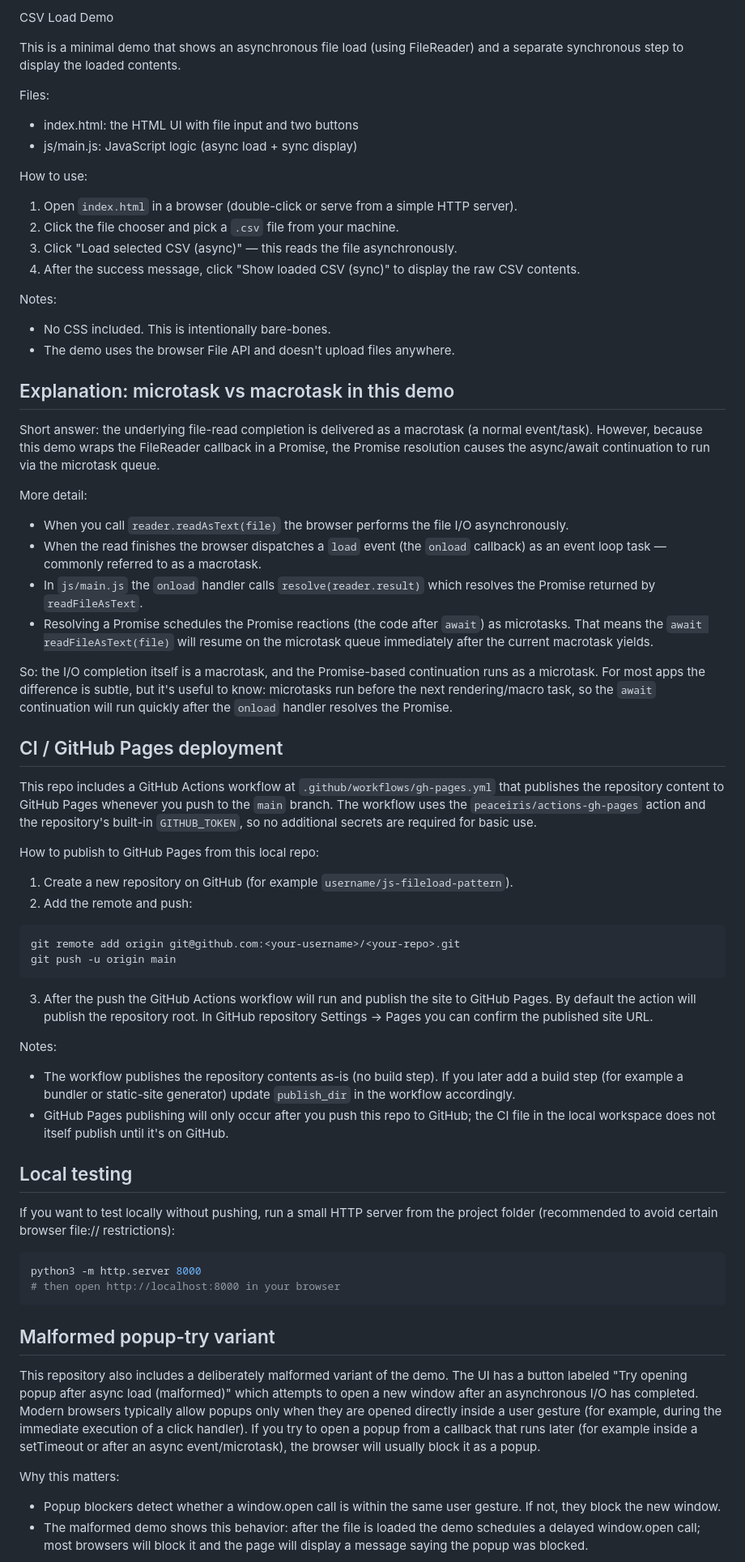
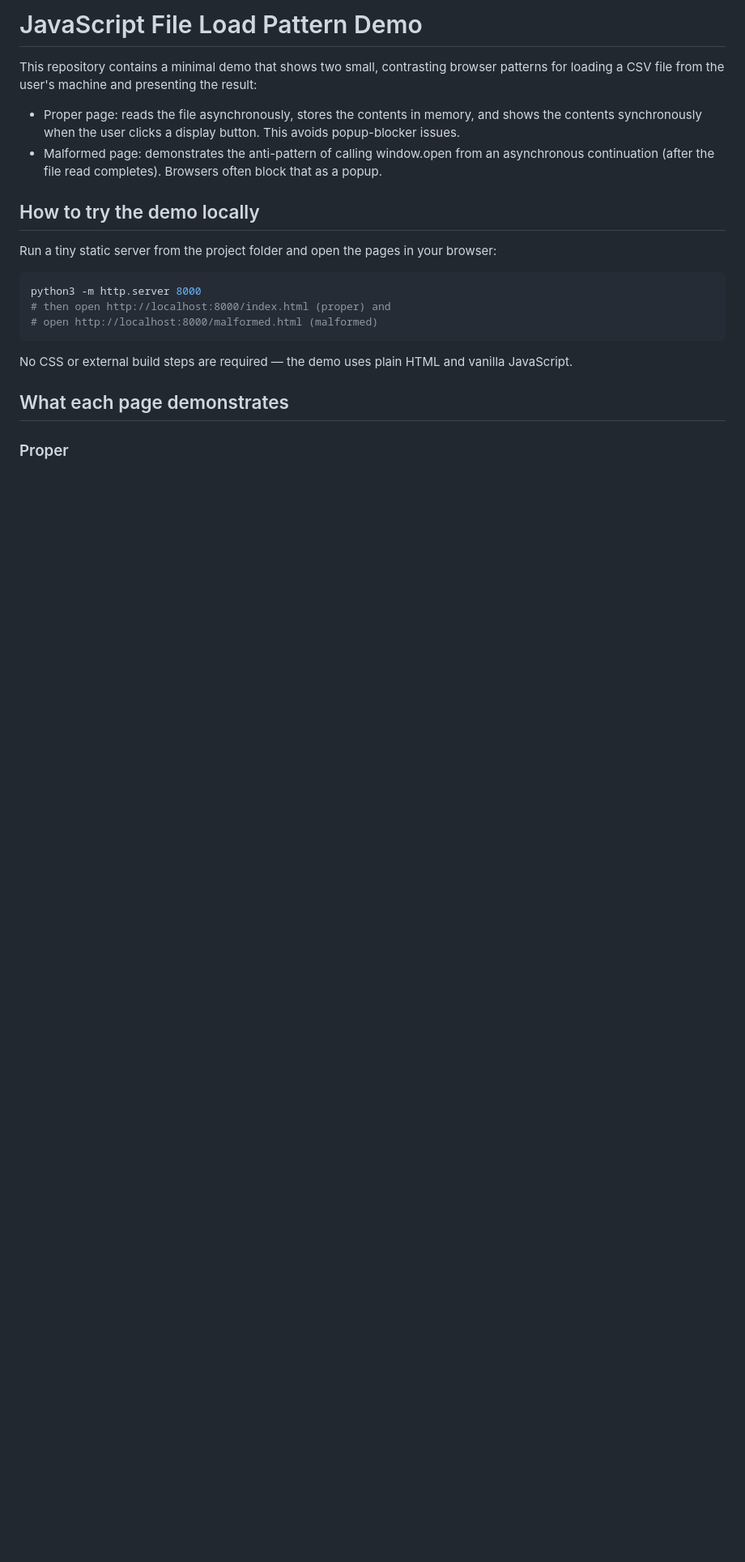
Before and after one commit to pubino/js-fileload-pattern, a Markdown page: README.md, the part around one of its changes. Shown at 81% size. Rendered like a GitHub page; blank space fills up the shorter version.

Commit message:
docs: rewrite README to reflect current structure and testing

````diff
--- a/README.md
+++ b/README.md
@@ -1,71 +1,23 @@
-CSV Load Demo
+# JavaScript File Load Pattern Demo
 
-This is a minimal demo that shows an asynchronous file load (using FileReader) and a separate synchronous step to display the loaded contents.
+This repository contains a minimal demo that shows two small, contrasting browser patterns for loading a CSV file from the user's machine and presenting the result:
 
-Files:
-- index.html: the HTML UI with file input and two buttons
-- js/main.js: JavaScript logic (async load + sync display)
+- Proper page: reads the file asynchronously, stores the contents in memory, and shows the contents synchronously when the user clicks a display button. This avoids popup-blocker issues.
+- Malformed page: demonstrates the anti-pattern of calling window.open from an asynchronous continuation (after the file read completes). Browsers often block that as a popup.
 
-How to use:
-1. Open `index.html` in a browser (double-click or serve from a simple HTTP server).
-2. Click the file chooser and pick a `.csv` file from your machine.
-3. Click "Load selected CSV (async)" — this reads the file asynchronously.
-4. After the success message, click "Show loaded CSV (sync)" to display the raw CSV contents.
+## How to try the demo locally
 
-Notes:
-- No CSS included. This is intentionally bare-bones.
-- The demo uses the browser File API and doesn't upload files anywhere.
-
-Explanation: microtask vs macrotask in this demo
-------------------------------------------------
-
-Short answer: the underlying file-read completion is delivered as a macrotask (a normal event/task). However, because this demo wraps the FileReader callback in a Promise, the Promise resolution causes the async/await continuation to run via the microtask queue.
-
-More detail:
-- When you call `reader.readAsText(file)` the browser performs the file I/O asynchronously.
-- When the read finishes the browser dispatches a `load` event (the `onload` callback) as an event loop task — commonly referred to as a macrotask.
-- In `js/main.js` the `onload` handler calls `resolve(reader.result)` which resolves the Promise returned by `readFileAsText`.
-- Resolving a Promise schedules the Promise reactions (the code after `await`) as microtasks. That means the `await readFileAsText(file)` will resume on the microtask queue immediately after the current macrotask yields.
-
-So: the I/O completion itself is a macrotask, and the Promise-based continuation runs as a microtask. For most apps the difference is subtle, but it's useful to know: microtasks run before the next rendering/macro task, so the `await` continuation will run quickly after the `onload` handler resolves the Promise.
-
-CI / GitHub Pages deployment
-----------------------------
-
-This repo includes a GitHub Actions workflow at `.github/workflows/gh-pages.yml` that publishes the repository content to GitHub Pages whenever you push to the `main` branch. The workflow uses the `peaceiris/actions-gh-pages` action and the repository's built-in `GITHUB_TOKEN`, so no additional secrets are required for basic use.
-
-How to publish to GitHub Pages from this local repo:
-
-1. Create a new repository on GitHub (for example `username/js-fileload-pattern`).
-2. Add the remote and push:
-
-```bash
-git remote add origin git@github.com:<your-username>/<your-repo>.git
-git push -u origin main
-```
-
-3. After the push the GitHub Actions workflow will run and publish the site to GitHub Pages. By default the action will publish the repository root. In GitHub repository Settings → Pages you can confirm the published site URL.
-
-Notes:
-- The workflow publishes the repository contents as-is (no build step). If you later add a build step (for example a bundler or static-site generator) update `publish_dir` in the workflow accordingly.
-- GitHub Pages publishing will only occur after you push this repo to GitHub; the CI file in the local workspace does not itself publish until it's on GitHub.
-
-Local testing
--------------
-
-If you want to test locally without pushing, run a small HTTP server from the project folder (recommended to avoid certain browser file:// restrictions):
+Run a tiny static server from the project folder and open the pages in your browser:
 
 ```bash
 python3 -m http.server 8000
-# then open http://localhost:8000 in your browser
+# then open http://localhost:8000/index.html (proper) and
+# open http://localhost:8000/malformed.html (malformed)
 ```
 
-Malformed popup-try variant
----------------------------
+No CSS or external build steps are required — the demo uses plain HTML and vanilla JavaScript.
 
-This repository also includes a deliberately malformed variant of the demo. The UI has a button labeled "Try opening popup after async load (malformed)" which attempts to open a new window after an asynchronous I/O has completed. Modern browsers typically allow popups only when they are opened directly inside a user gesture (for example, during the immediate execution of a click handler). If you try to open a popup from a callback that runs later (for example inside a setTimeout or after an async event/microtask), the browser will usually block it as a popup.
+## What each page demonstrates
 
-Why this matters:
-- Popup blockers detect whether a window.open call is within the same user gesture. If not, they block the new window.
-- The malformed demo shows this behavior: after the file is loaded the demo schedules a delayed window.open call; most browsers will block it and the page will display a message saying the popup was blocked.
+### Proper
 
````
Also changed, not shown: other parts of README.md (+69 -1 lines).
